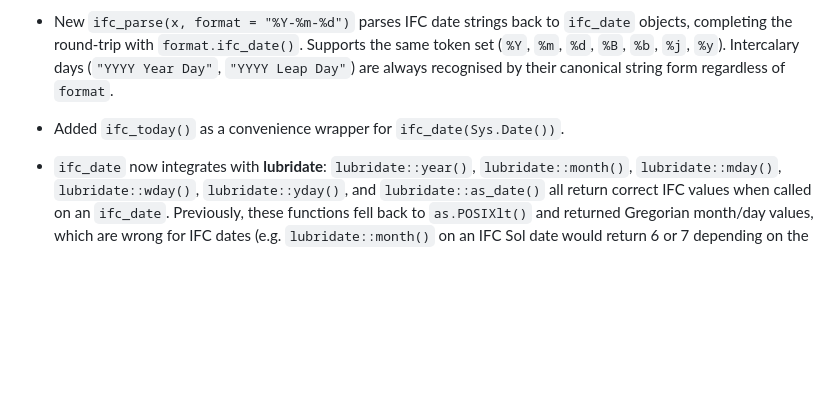
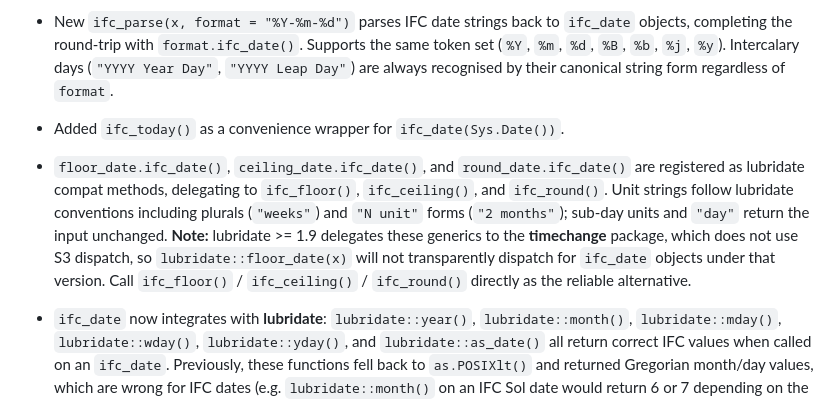
Before and after one commit to k5cents/ifc, a Markdown page: NEWS.md, the part around the change. Rendered like a GitHub page; blank space fills up the shorter version.

Commit message:
Add NEWS entry for floor_date/ceiling_date/round_date lubridate compat
Co-Authored-By: Claude Sonnet 4.6 <noreply@anthropic.com>

```diff
--- a/NEWS.md
+++ b/NEWS.md
@@ -49,6 +49,17 @@
 
 * Added `ifc_today()` as a convenience wrapper for `ifc_date(Sys.Date())`.
 
+* `floor_date.ifc_date()`, `ceiling_date.ifc_date()`, and
+  `round_date.ifc_date()` are registered as lubridate compat methods, delegating
+  to `ifc_floor()`, `ifc_ceiling()`, and `ifc_round()`. Unit strings follow
+  lubridate conventions including plurals (`"weeks"`) and `"N unit"` forms
+  (`"2 months"`); sub-day units and `"day"` return the input unchanged.
+  **Note:** lubridate >= 1.9 delegates these generics to the **timechange**
+  package, which does not use S3 dispatch, so `lubridate::floor_date(x)`
+  will not transparently dispatch for `ifc_date` objects under that version.
+  Call `ifc_floor()` / `ifc_ceiling()` / `ifc_round()` directly as the
+  reliable alternative.
+
 * `ifc_date` now integrates with **lubridate**: `lubridate::year()`,
   `lubridate::month()`, `lubridate::mday()`, `lubridate::wday()`,
   `lubridate::yday()`, and `lubridate::as_date()` all return correct IFC values
```
